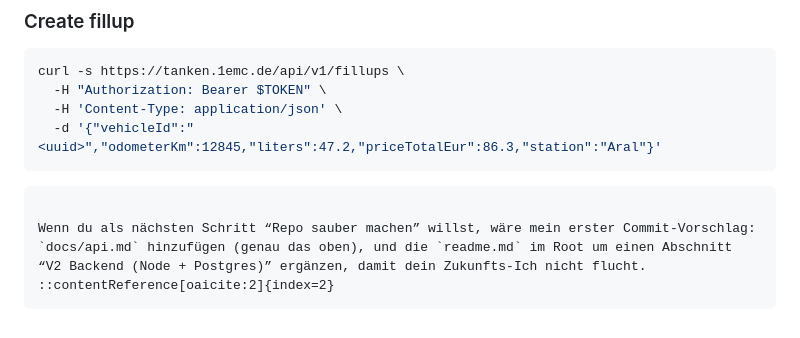
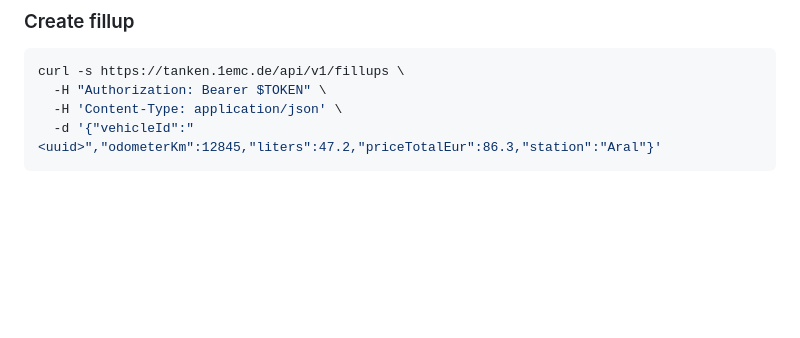
Before and after one commit to 1emc/fuelstat, a Markdown page: docs/api.md, the part around the change. Drawn GitHub-style; blank space fills up the shorter version.

````diff
--- a/docs/api.md
+++ b/docs/api.md
@@ -299,11 +299,3 @@ curl -s https://tanken.1emc.de/api/v1/fillups \
   -H 'Content-Type: application/json' \
   -d '{"vehicleId":"<uuid>","odometerKm":12845,"liters":47.2,"priceTotalEur":86.3,"station":"Aral"}'
 ```
-
-```
-
-Wenn du als nächsten Schritt “Repo sauber machen” willst, wäre mein erster Commit-Vorschlag: `docs/api.md` hinzufügen (genau das oben), und die `readme.md` im Root um einen Abschnitt “V2 Backend (Node + Postgres)” ergänzen, damit dein Zukunfts-Ich nicht flucht.
-::contentReference[oaicite:2]{index=2}
-```
-
-[1]: https://github.com/1emc/fuelstat/tree/main "GitHub - 1emc/fuelstat"
````
